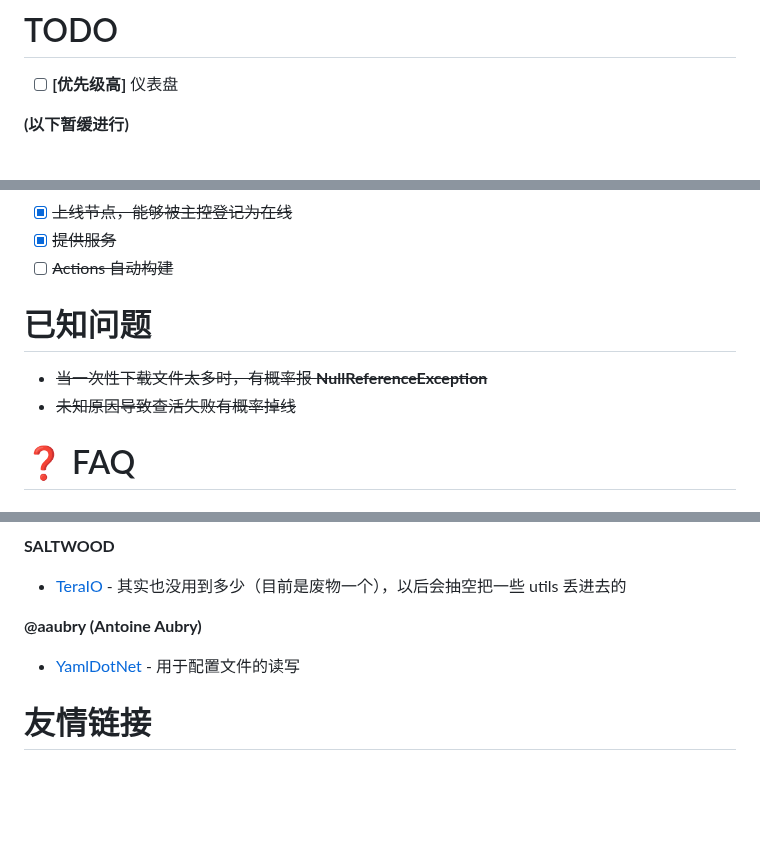
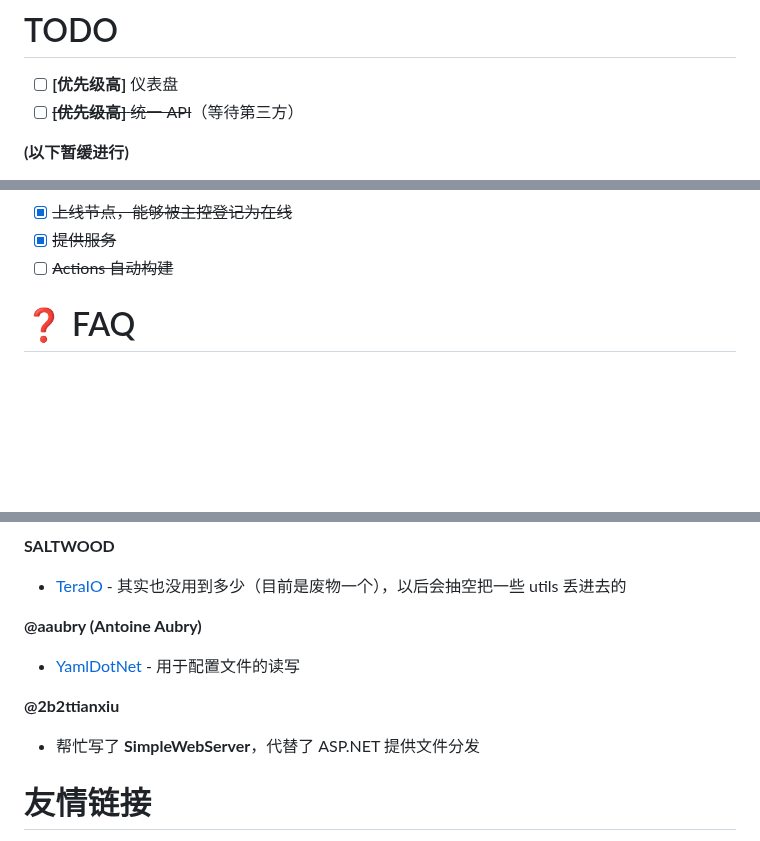
Before and after one commit to SaltWood-Studio/CSharp-OpenBMCLAPI, a Markdown page: README.MD, 3 parts joined by grey strips. GitHub-like rendering; blank space fills up the shorter version.

Commit message:
readme: 更新鸣谢

```diff
--- a/README.MD
+++ b/README.MD
@@ -47,6 +47,7 @@
 # TODO
 
 - [ ] **[优先级高]** 仪表盘
+- [ ] ~~**[优先级高]** 统一 API~~（等待第三方）
 
 **(以下暂缓进行)**
 
@@ -60,10 +61,6 @@ ___
 - [x] ~~上线节点，能够被主控登记为在线~~
 - [x] ~~提供服务~~
 - [ ] ~~Actions 自动构建~~
-
-# 已知问题
-- ~~当一次性下载文件太多时，有概率报 **NullReferenceException**~~
-- ~~未知原因导致查活失败有概率掉线~~
 
 # ❓ FAQ
 ## 关于版本号
@@ -94,6 +91,9 @@ ___
 **@aaubry (Antoine Aubry)**
 - [YamlDotNet](https://github.com/aaubry/YamlDotNet) - 用于配置文件的读写
 
+**@2b2ttianxiu**
+- 帮忙写了 **SimpleWebServer**，代替了 ASP.NET 提供文件分发
+
 # 友情链接
 
 [OpenBMCLAPI](https://github.com/bangbang93/openbmclapi)
```
